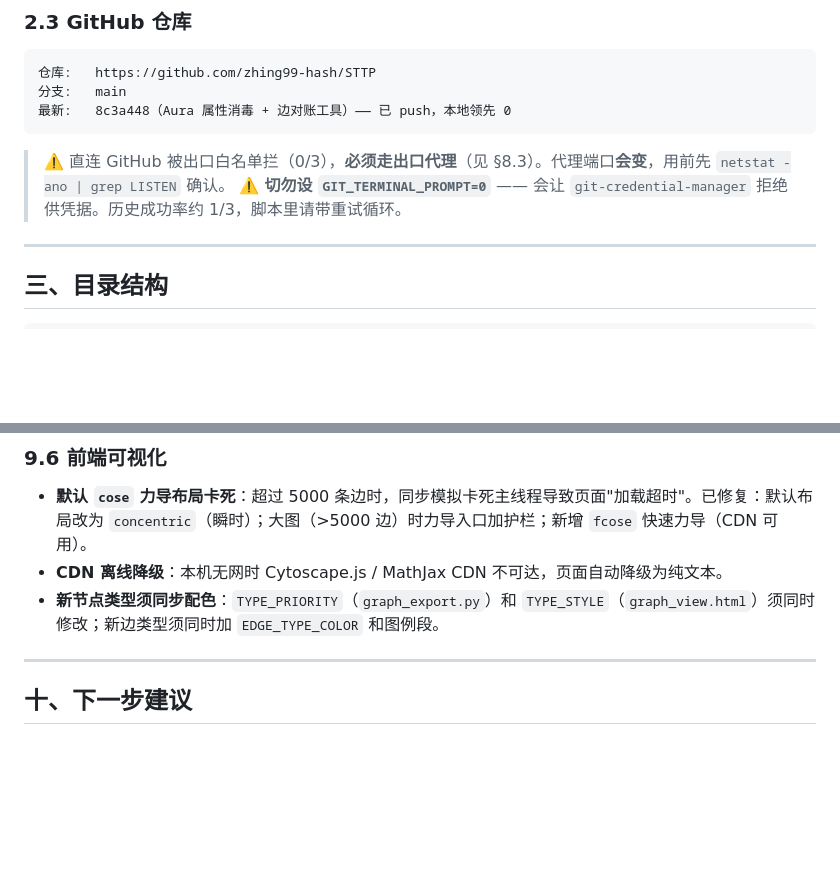
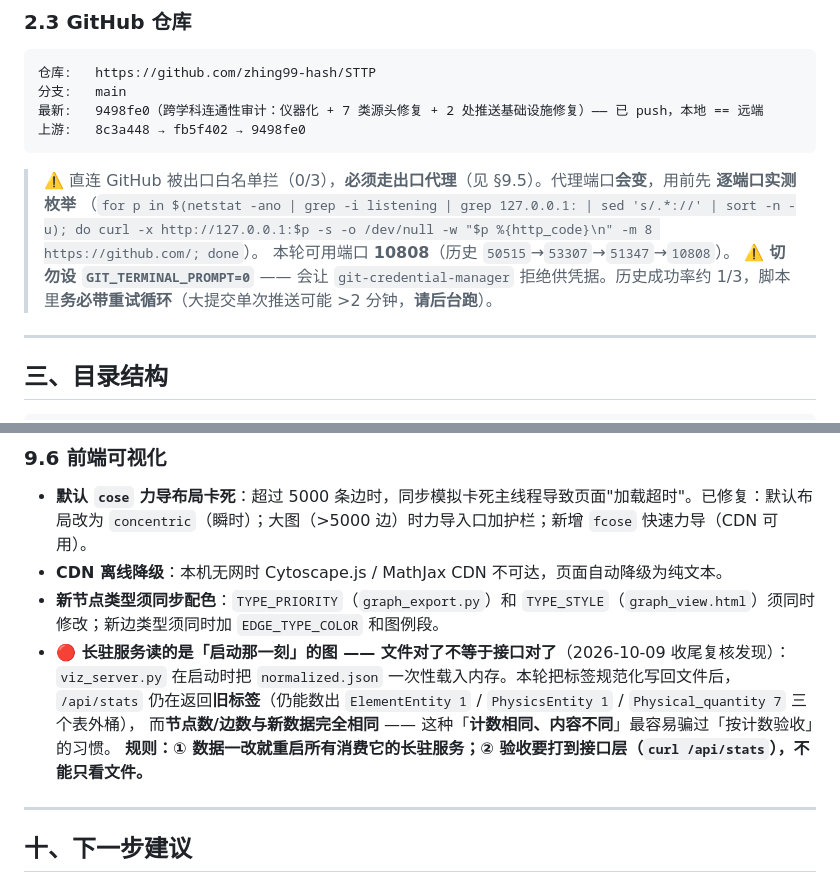
Before and after one commit to zhing99-hash/STTP, a Markdown page: PROJECT_DEVELOPMENT_GUIDE.md, 2 parts joined by grey strips. Rendered like a GitHub page; blank space fills up the shorter version.

Commit message:
docs: 收尾实录 — 长驻服务内存快照坑 + 报告补验证行 + 仓库状态更新
- 新发现并记录：viz_server 持有「启动那一刻」的图 → 数据改后 /api/stats 仍返旧标签
  （计数 7339/40249 相同、标签不同，三个表外桶复现）→ 重启服务后归零。
  报告 §八加验证行、§九加第 8 条教训；开发指南 §9.6 加同名踩坑；DETAIL.md 同步。
- 开发指南 §2.3 GitHub 状态更新为 9498fe0（含代理端口逐端口枚举命令 + 大提交须后台跑）。

````diff
--- a/PROJECT_DEVELOPMENT_GUIDE.md
+++ b/PROJECT_DEVELOPMENT_GUIDE.md
@@ -58,10 +58,13 @@ bash sttp.sh viz          # 自动读 .env：GRAPH_DATA_FILE / VIZ_PORT / STTP_P
 ```
 仓库:   https://github.com/zhing99-hash/STTP
 分支:   main
-最新:   8c3a448（Aura 属性消毒 + 边对账工具）—— 已 push，本地领先 0
+最新:   9498fe0（跨学科连通性审计：仪器化 + 7 类源头修复 + 2 处推送基础设施修复）—— 已 push，本地 == 远端
+上游:   8c3a448 → fb5f402 → 9498fe0
 ```
-> ⚠️ 直连 GitHub 被出口白名单拦（0/3），**必须走出口代理**（见 §8.3）。代理端口**会变**，用前先 `netstat -ano | grep LISTEN` 确认。
-> ⚠️ **切勿设 `GIT_TERMINAL_PROMPT=0`** —— 会让 `git-credential-manager` 拒绝供凭据。历史成功率约 1/3，脚本里请带重试循环。
+> ⚠️ 直连 GitHub 被出口白名单拦（0/3），**必须走出口代理**（见 §9.5）。代理端口**会变**，用前先 **逐端口实测枚举**
+> （`for p in $(netstat -ano | grep -i listening | grep 127.0.0.1: | sed 's/.*://' | sort -n -u); do curl -x http://127.0.0.1:$p -s -o /dev/null -w "$p %{http_code}\n" -m 8 https://github.com/; done`）。
+> 本轮可用端口 **10808**（历史 `50515`→`53307`→`51347`→`10808`）。
+> ⚠️ **切勿设 `GIT_TERMINAL_PROMPT=0`** —— 会让 `git-credential-manager` 拒绝供凭据。历史成功率约 1/3，脚本里**务必带重试循环**（大提交单次推送可能 >2 分钟，**请后台跑**）。
 
 ---
 
@@ -613,6 +616,11 @@ $env:STTP_PYTHON     = "C:\Users\Administrator\AppData\Local\Programs\Python\Pyt
 - **默认 `cose` 力导布局卡死**：超过 5000 条边时，同步模拟卡死主线程导致页面"加载超时"。已修复：默认布局改为 `concentric`（瞬时）；大图（>5000 边）时力导入口加护栏；新增 `fcose` 快速力导（CDN 可用）。
 - **CDN 离线降级**：本机无网时 Cytoscape.js / MathJax CDN 不可达，页面自动降级为纯文本。
 - **新节点类型须同步配色**：`TYPE_PRIORITY`（`graph_export.py`）和 `TYPE_STYLE`（`graph_view.html`）须同时修改；新边类型须同时加 `EDGE_TYPE_COLOR` 和图例段。
+- **🔴 长驻服务读的是「启动那一刻」的图 —— 文件对了不等于接口对了**（2026-10-09 收尾复核发现）：
+  `viz_server.py` 在启动时把 `normalized.json` 一次性载入内存。本轮把标签规范化写回文件后，
+  `/api/stats` 仍在返回**旧标签**（仍能数出 `ElementEntity 1` / `PhysicsEntity 1` / `Physical_quantity 7` 三个表外桶），
+  而**节点数/边数与新数据完全相同** —— 这种「**计数相同、内容不同**」最容易骗过「按计数验收」的习惯。
+  **规则：① 数据一改就重启所有消费它的长驻服务；② 验收要打到接口层（`curl /api/stats`），不能只看文件。**
 
 ---
 
````
Also changed, not shown: 07_交付物/跨学科连通性审计报告_20261009.md (+3 -0 lines).
